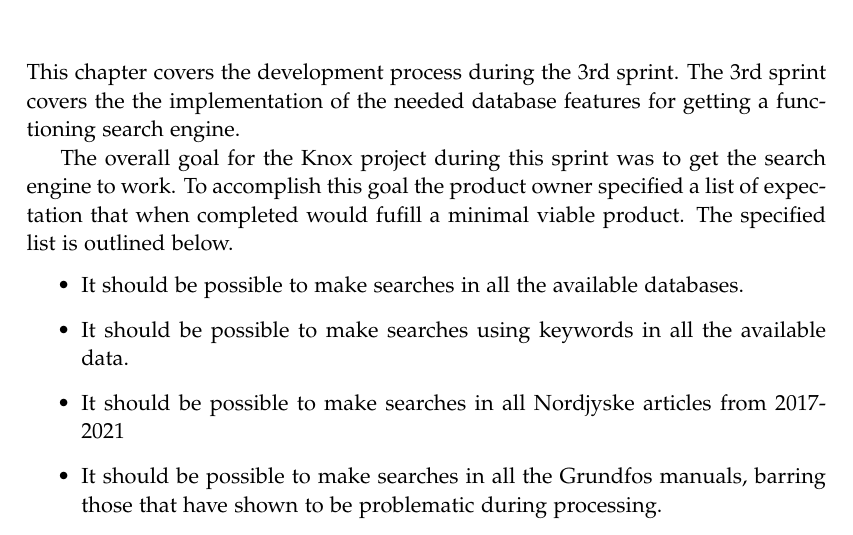
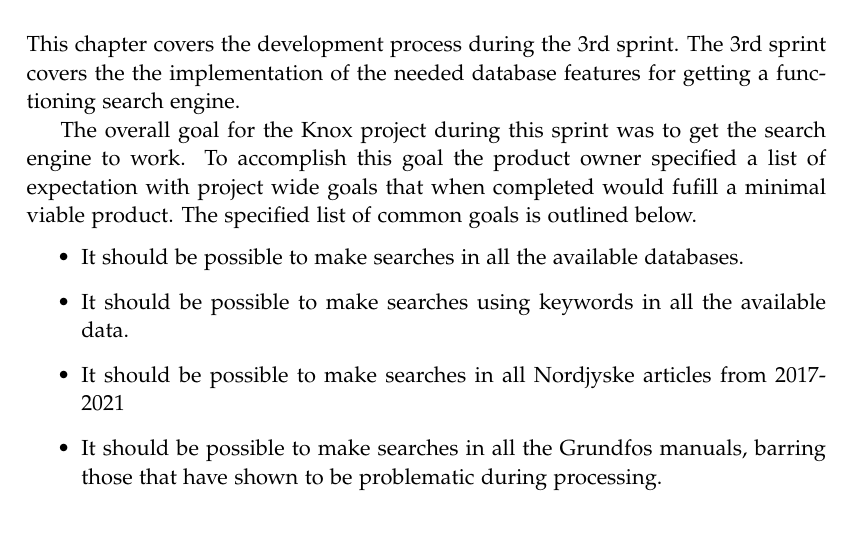
Before and after one commit to chhoumann/p5, a LaTeX thesis (master.tex, which reads sections/Chapter 5 Sprint 3/Sprint3.tex): part of page 15 of 23, cut so that both start at the same text. Compiled offline with pdfLaTeX.

Commit message:
Changed Know Common goals

```diff
--- a/sections/Chapter 5 Sprint 3/Sprint3.tex
+++ b/sections/Chapter 5 Sprint 3/Sprint3.tex
@@ -2,7 +2,7 @@
 This chapter covers the development process during the 3rd sprint. The 3rd sprint covers the the implementation of the needed database features for getting a functioning search engine.
 
 
-The overall goal for the Knox project during this sprint was to get the search engine to work. To accomplish this goal the product owner specified a list of expectation that when completed would fufill a minimal viable product. The specified list is outlined below.
+The overall goal for the Knox project during this sprint was to get the search engine to work. To accomplish this goal the product owner specified a list of expectation with project wide goals that when completed would fufill a minimal viable product. The specified list of common goals is outlined below.
 \begin{itemize}
 	\item It should be possible to make searches in all the available databases.
 	\item It should be possible to make searches using keywords in all the available data.
```
